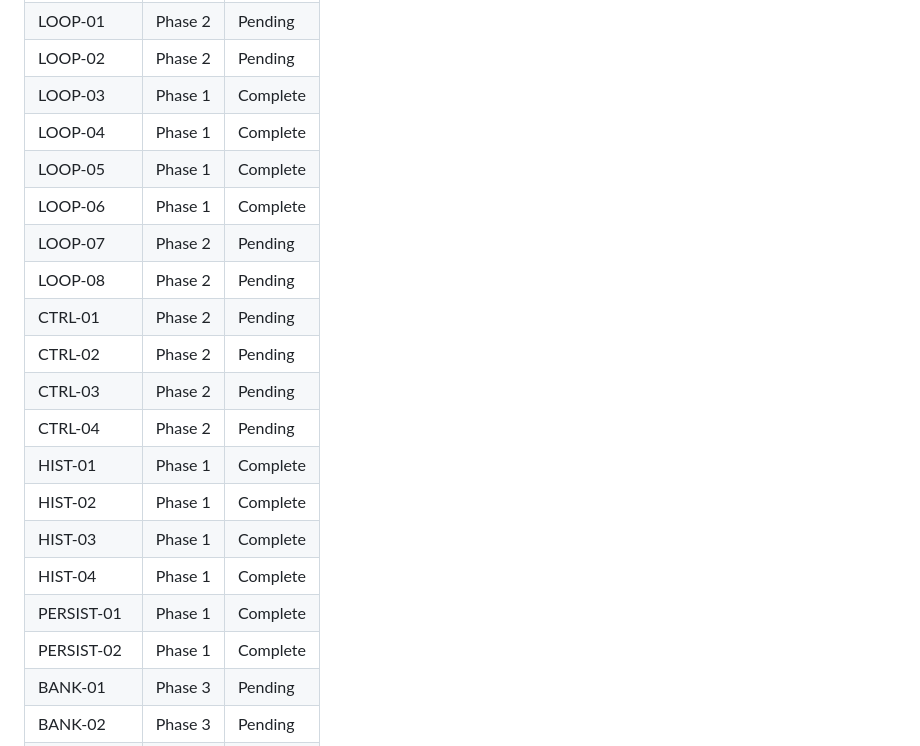
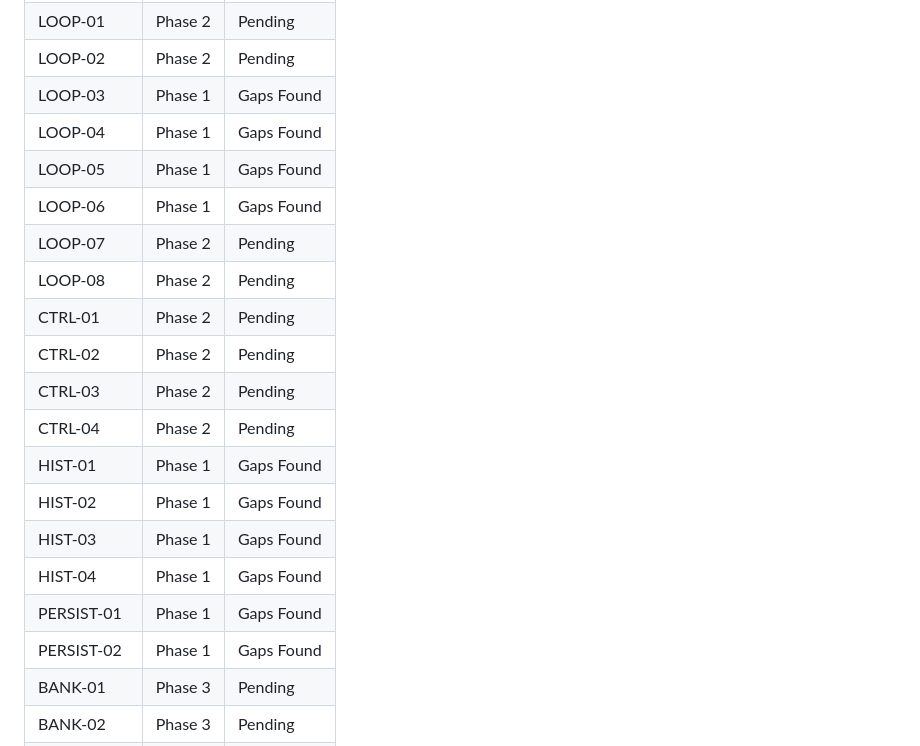
Before and after one commit to haotranthien95/reflexive, a Markdown page: .planning/REQUIREMENTS.md, the part around one of its changes. Drawn GitHub-style.

Commit message:
docs(phase-01): revert premature Complete requirements after gaps found

```diff
--- a/.planning/REQUIREMENTS.md
+++ b/.planning/REQUIREMENTS.md
@@ -109,22 +109,22 @@ Which phases cover which requirements. Updated during roadmap creation.
 | SETUP-07 | Phase 2 | Pending |
 | LOOP-01 | Phase 2 | Pending |
 | LOOP-02 | Phase 2 | Pending |
-| LOOP-03 | Phase 1 | Complete |
-| LOOP-04 | Phase 1 | Complete |
-| LOOP-05 | Phase 1 | Complete |
-| LOOP-06 | Phase 1 | Complete |
+| LOOP-03 | Phase 1 | Gaps Found |
+| LOOP-04 | Phase 1 | Gaps Found |
+| LOOP-05 | Phase 1 | Gaps Found |
+| LOOP-06 | Phase 1 | Gaps Found |
 | LOOP-07 | Phase 2 | Pending |
 | LOOP-08 | Phase 2 | Pending |
 | CTRL-01 | Phase 2 | Pending |
 | CTRL-02 | Phase 2 | Pending |
 | CTRL-03 | Phase 2 | Pending |
 | CTRL-04 | Phase 2 | Pending |
-| HIST-01 | Phase 1 | Complete |
-| HIST-02 | Phase 1 | Complete |
-| HIST-03 | Phase 1 | Complete |
-| HIST-04 | Phase 1 | Complete |
-| PERSIST-01 | Phase 1 | Complete |
-| PERSIST-02 | Phase 1 | Complete |
+| HIST-01 | Phase 1 | Gaps Found |
+| HIST-02 | Phase 1 | Gaps Found |
+| HIST-03 | Phase 1 | Gaps Found |
+| HIST-04 | Phase 1 | Gaps Found |
+| PERSIST-01 | Phase 1 | Gaps Found |
+| PERSIST-02 | Phase 1 | Gaps Found |
 | BANK-01 | Phase 3 | Pending |
 | BANK-02 | Phase 3 | Pending |
 | BANK-03 | Phase 3 | Pending |
```
Also changed, not shown: other parts of .planning/REQUIREMENTS.md (+10 -10 lines).
